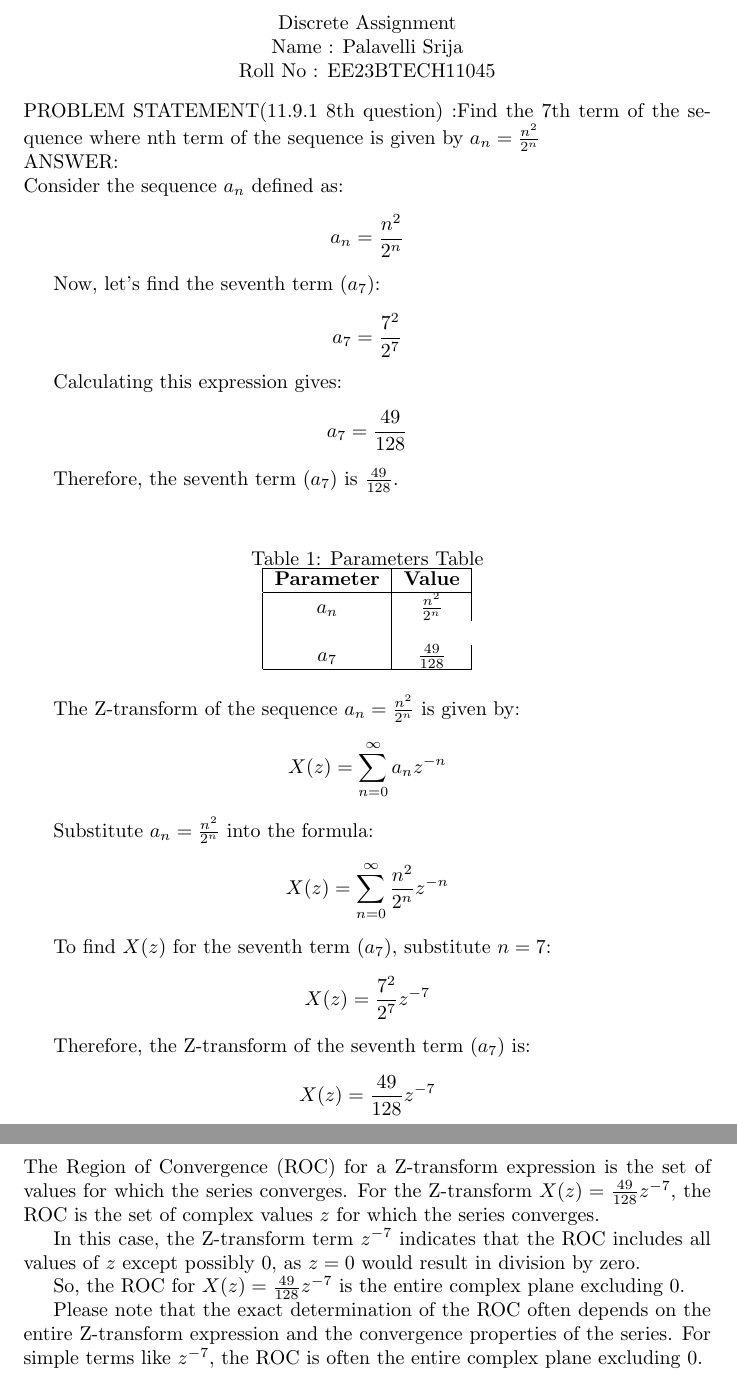
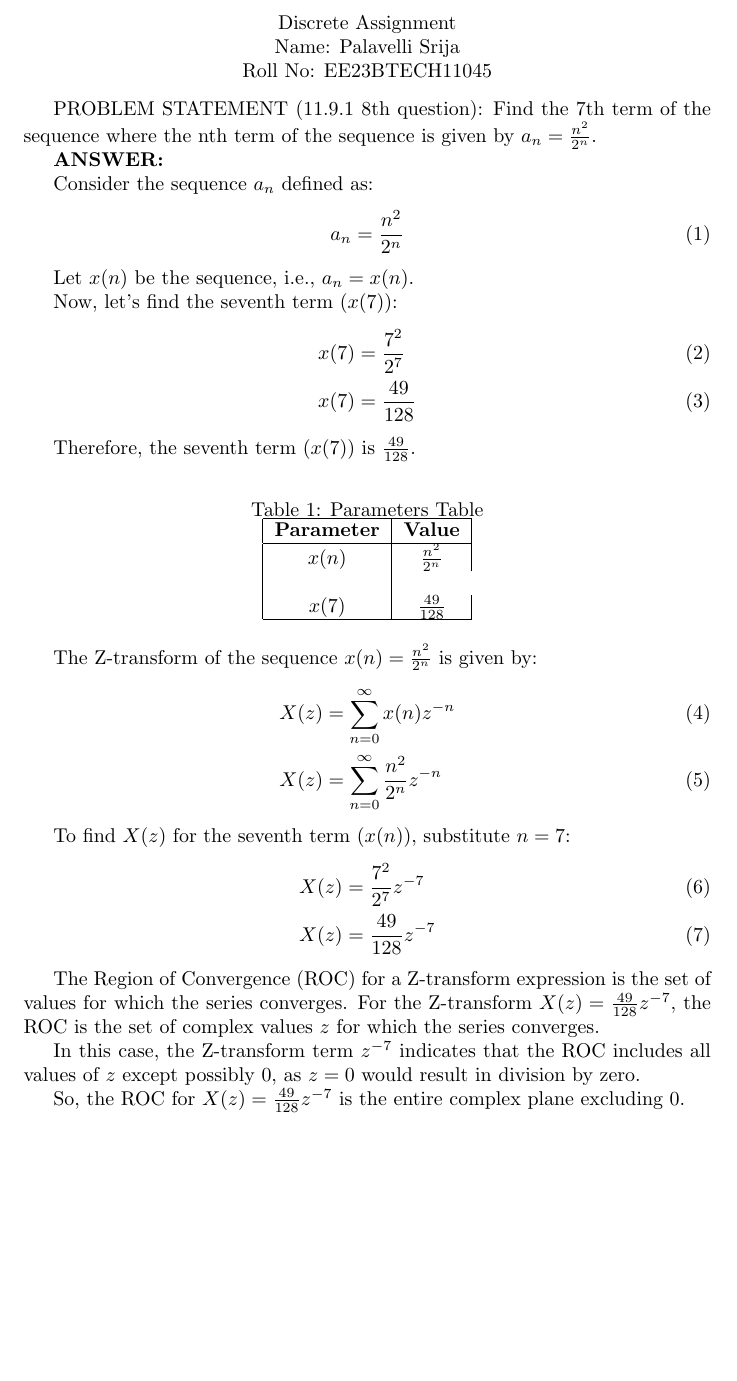
Before and after one commit to Srija04092006/EE1205, a LaTeX document (11.9.1.8/a1.tex): two parts of pages 1 and 2 of 2 before the commit and part of the page after it, the two joined at a grey line, cut so that both start at the same text, the shorter picture padded with empty space. Compiled offline with pdfLaTeX.

Commit message:
Add files via upload

```diff
--- a/11.9.1.8/a1.tex
+++ b/11.9.1.8/a1.tex
@@ -1,51 +1,60 @@
 \documentclass{article}
+\usepackage{amsmath} % Add this package for the align environment
 \begin{document}
 \begin{center}
-Discrete Assignment\\
-Name : Palavelli Srija\\
-Roll No : EE23BTECH11045\\
+    Discrete Assignment\\
+    Name: Palavelli Srija\\
+    Roll No: EE23BTECH11045
 \end{center}
-PROBLEM STATEMENT(11.9.1  8th question) :Find the 7th term of the sequence where nth term of the sequence is given by  \(a_n = \frac{n^2}{2^n}\)\\
-ANSWER:\\
+
+PROBLEM STATEMENT (11.9.1 8th question): Find the 7th term of the sequence where the nth term of the sequence is given by \(a_n = \frac{n^2}{2^n}\).
+
+\textbf{ANSWER:}
+
 Consider the sequence \(a_n\) defined as:
-\[ a_n = \frac{n^2}{2^n} \]
+\begin{align}
+    a_n &= \frac{n^2}{2^n}
+\end{align}
 
-Now, let's find the seventh term (\(a_7\)):
-\[ a_7 = \frac{7^2}{2^7} \]
+Let \(x(n)\) be the sequence, i.e., \(a_n = x(n)\).
 
-Calculating this expression gives:
-\[ a_7 = \frac{49}{128} \]
+Now, let's find the seventh term (\(x(7)\)):
+\begin{align}
+    x(7) &= \frac{7^2}{2^7} \\
+    x(7) &= \frac{49}{128}
+\end{align}
 
-Therefore, the seventh term (\(a_7\)) is \(\frac{49}{128}\).\\
+Therefore, the seventh term (\(x(7)\)) is \(\frac{49}{128}\).
+
 \begin{table}[h]
     \centering
     \caption{Parameters Table}
     \begin{tabular}{|c|c|}
-                \hline
+        \hline
         \textbf{Parameter} & \textbf{Value} \\
         \hline
-         $a_n$ &  $\frac{n^2}{2^n}$\\ \\
-	 $a_7$ & $\frac{49}{128}$\\
+        \(x(n)\) & \(\frac{n^2}{2^n}\) \\ \\
+        \(x(7)\) & \(\frac{49}{128}\) \\
         \hline
     \end{tabular}
 \end{table}
 
-The Z-transform of the sequence \(a_n = \frac{n^2}{2^n}\) is given by:
-\[ X(z) = \sum_{n=0}^{\infty} a_n z^{-n} \]
+The Z-transform of the sequence \(x(n) = \frac{n^2}{2^n}\) is given by:
+\begin{align}
+    X(z) &= \sum_{n=0}^{\infty} x(n) z^{-n} \\
+    X(z) &= \sum_{n=0}^{\infty} \frac{n^2}{2^n} z^{-n}
+\end{align}
 
-Substitute \(a_n = \frac{n^2}{2^n}\) into the formula:
-\[ X(z) = \sum_{n=0}^{\infty} \frac{n^2}{2^n} z^{-n} \]
+To find \(X(z)\) for the seventh term (\(x(n)\)), substitute \(n = 7\):
+\begin{align}
+    X(z) &= \frac{7^2}{2^7} z^{-7} \\
+    X(z) &= \frac{49}{128} z^{-7}
+\end{align}
 
-To find \(X(z)\) for the seventh term (\(a_7\)), substitute \(n = 7\):
-\[ X(z) = \frac{7^2}{2^7} z^{-7} \]
-
-Therefore, the Z-transform of the seventh term (\(a_7\)) is:
-\[ X(z) = \frac{49}{128} z^{-7} \] \\
 The Region of Convergence (ROC) for a Z-transform expression is the set of values for which the series converges. For the Z-transform \(X(z) = \frac{49}{128} z^{-7}\), the ROC is the set of complex values \(z\) for which the series converges.
 
 In this case, the Z-transform term \(z^{-7}\) indicates that the ROC includes all values of \(z\) except possibly 0, as \(z = 0\) would result in division by zero.
 
 So, the ROC for \(X(z) = \frac{49}{128} z^{-7}\) is the entire complex plane excluding 0.
 
-Please note that the exact determination of the ROC often depends on the entire Z-transform expression and the convergence properties of the series. For simple terms like \(z^{-7}\), the ROC is often the entire complex plane excluding 0.
 \end{document}
```
Also changed, not shown: 11.9.1.8/a1.pdf, 2 other files.
